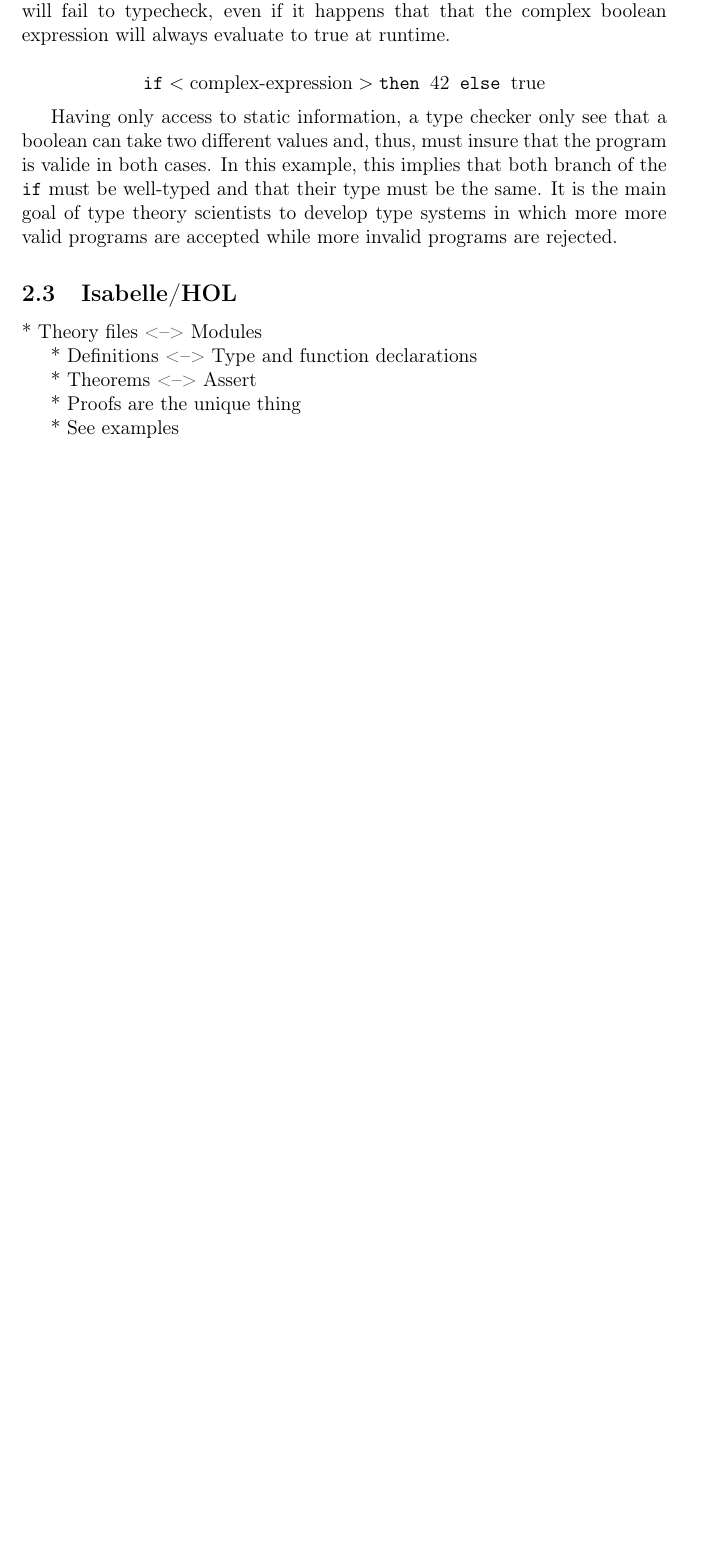
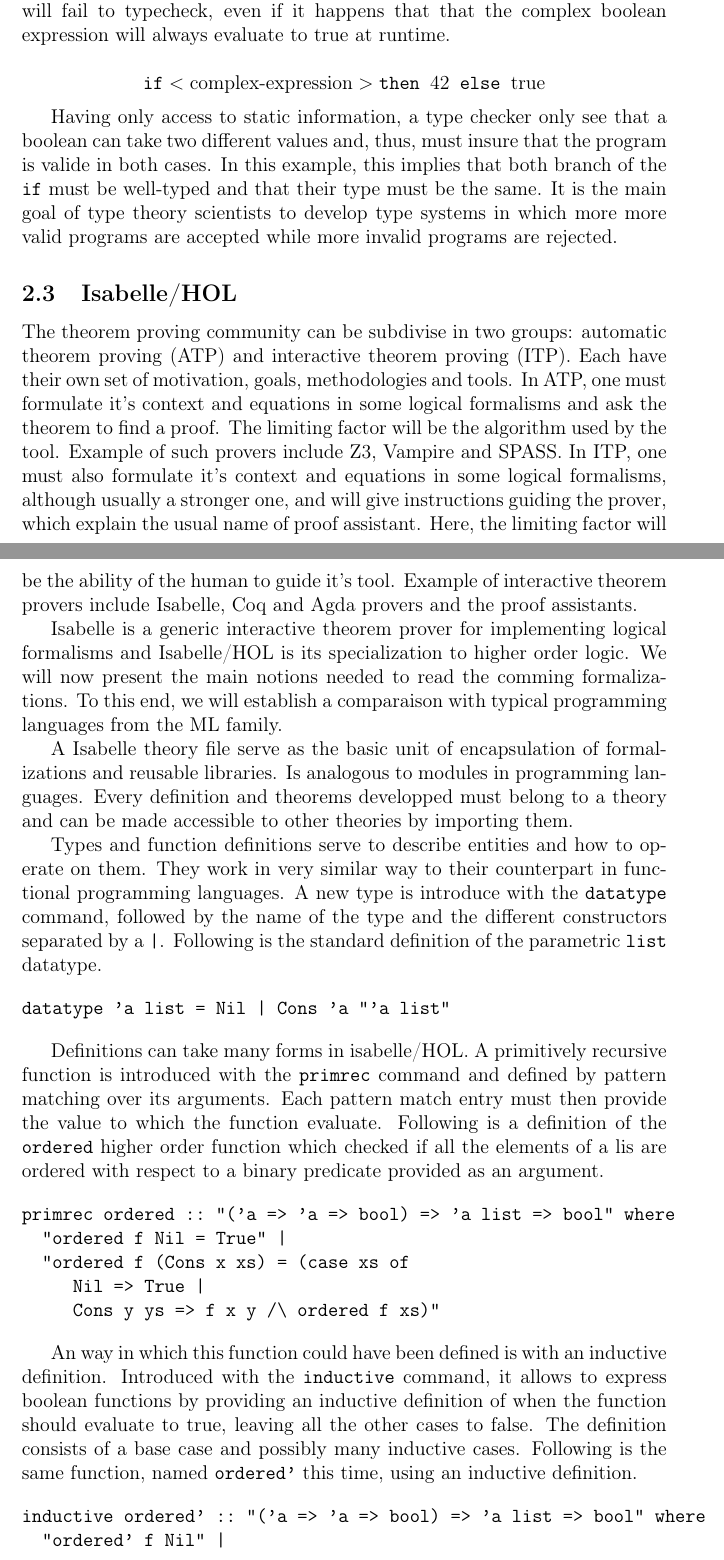
Before and after one commit to authchir/log792-type-systems-formalization, a LaTeX paper (final_report/final_report.tex): part of page 9 of 12 before the commit and two parts of pages 9 and 10 of 14 after it, the two joined at a grey line, cut so that both start at the same text, the shorter picture padded with empty space. Compiled offline with pdfLaTeX.

Commit message:
Work on the Isabelle/HOL background

```diff
--- a/final_report/final_report.tex
+++ b/final_report/final_report.tex
@@ -277,12 +277,58 @@
 
 \subsection{Isabelle/HOL}
 
-  * Theory files <--> Modules
+The theorem proving community can be subdivise in two groups: automatic theorem proving (ATP) and
+interactive theorem proving (ITP). Each have their own set of motivation, goals, methodologies and
+tools. In ATP, one must formulate it's context and equations in some logical formalisms and ask the
+theorem to find a proof. The limiting factor will be the algorithm used by the tool. Example of such
+provers include Z3, Vampire and SPASS. In ITP, one must also formulate it's context and equations in
+some logical formalisms, although usually a stronger one, and will give instructions guiding the
+prover, which explain the usual name of proof assistant. Here, the limiting factor will be the
+ability of the human to guide it's tool. Example of interactive theorem provers include Isabelle,
+Coq and Agda provers and the proof assistants.
 
-  * Definitions <--> Type and function declarations
+Isabelle is a generic interactive theorem prover for implementing logical formalisms and
+Isabelle/HOL is its specialization to higher order logic. We will now present the main notions
+needed to read the comming formalizations. To this end, we will establish a comparaison with typical
+programming languages from the ML family.
 
-  * Theorems <--> Assert
+A Isabelle theory file serve as the basic unit of encapsulation of formalizations and reusable
+libraries. Is analogous to modules in programming languages. Every definition and theorems
+developped must belong to a theory and can be made accessible to other theories by importing them.
 
-  * Proofs are the unique thing
+Types and function definitions serve to describe entities and how to operate on them. They work in
+very similar way to their counterpart in functional programming languages. A new type is introduce
+with the \texttt{datatype} command, followed by the name of the type and the different constructors
+separated by a \texttt{|}. Following is the standard definition of the parametric \texttt{list}
+datatype.
 
-  * See examples
+\begin{verbatim}
+datatype 'a list = Nil | Cons 'a "'a list"
+\end{verbatim}
+
+Definitions can take many forms in isabelle/HOL. A primitively recursive function is introduced with
+the \texttt{primrec} command and defined by pattern matching over its arguments. Each pattern match
+entry must then provide the value to which the function evaluate. Following is a definition of the
+\texttt{ordered} higher order function which checked if all the elements of a lis are ordered with
+respect to a binary predicate provided as an argument.
+
+\begin{verbatim}
+primrec ordered :: "('a => 'a => bool) => 'a list => bool" where
+  "ordered f Nil = True" |
+  "ordered f (Cons x xs) = (case xs of
+     Nil => True |
+     Cons y ys => f x y /\ ordered f xs)"
+\end{verbatim}
+
+An way in which this function could have been defined is with an inductive definition. Introduced
+with the \texttt{inductive} command, it allows to express boolean functions by providing an
+inductive definition of when the function should evaluate to true, leaving all the other cases to
+false. The definition consists of a base case and possibly many inductive cases. Following is the
+same function, named \texttt{ordered'} this time, using an inductive definition.
+
+\begin{verbatim}
+inductive ordered' :: "('a => 'a => bool) => 'a list => bool" where
+  "ordered' f Nil" |
+  "ordered' f (Cons x Nil)" |
+  "f x1 x2 ==> ordered' f (Cons x2 xs) ==> ordered' f (Cons x1 (Cons x2 xs))"
+\end{verbatim}
```
Also changed, not shown: final_report/final_report.tex (45 more changed lines).
